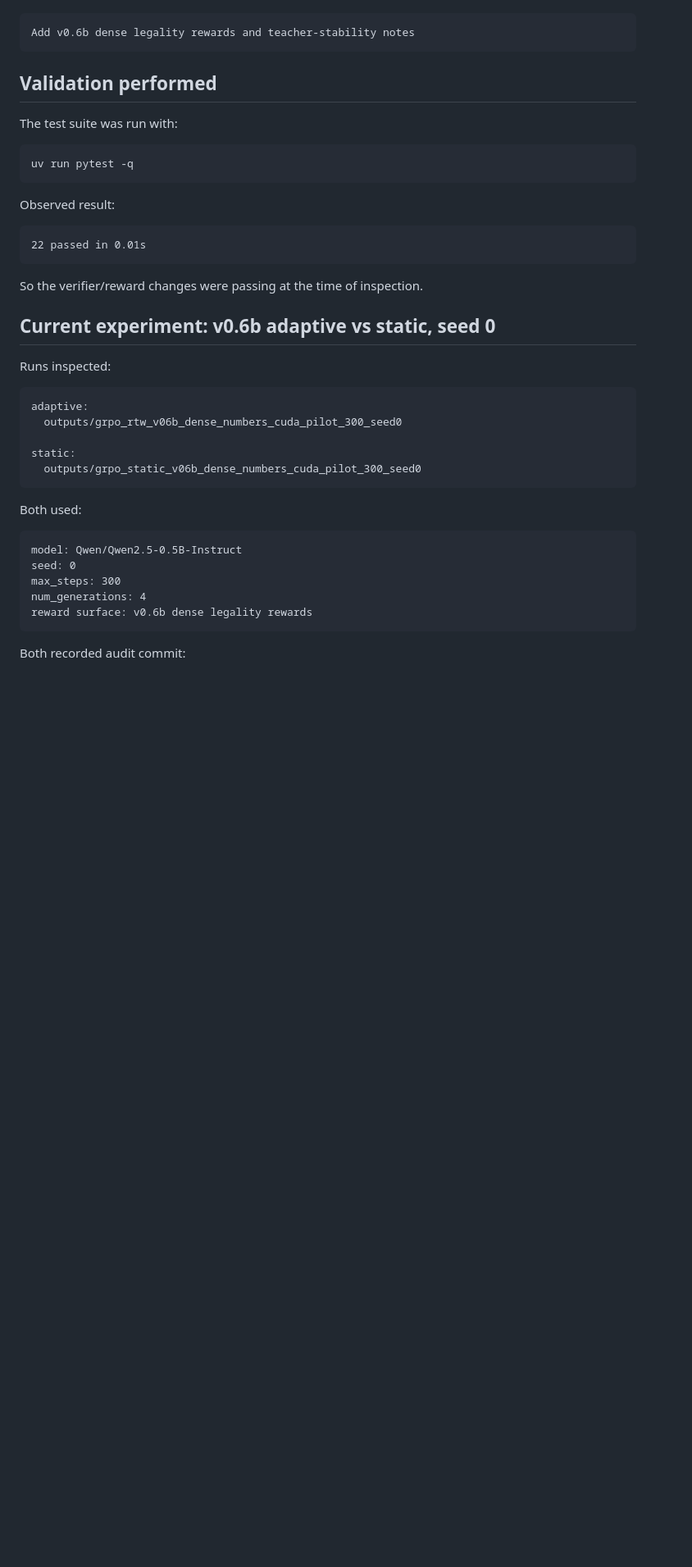
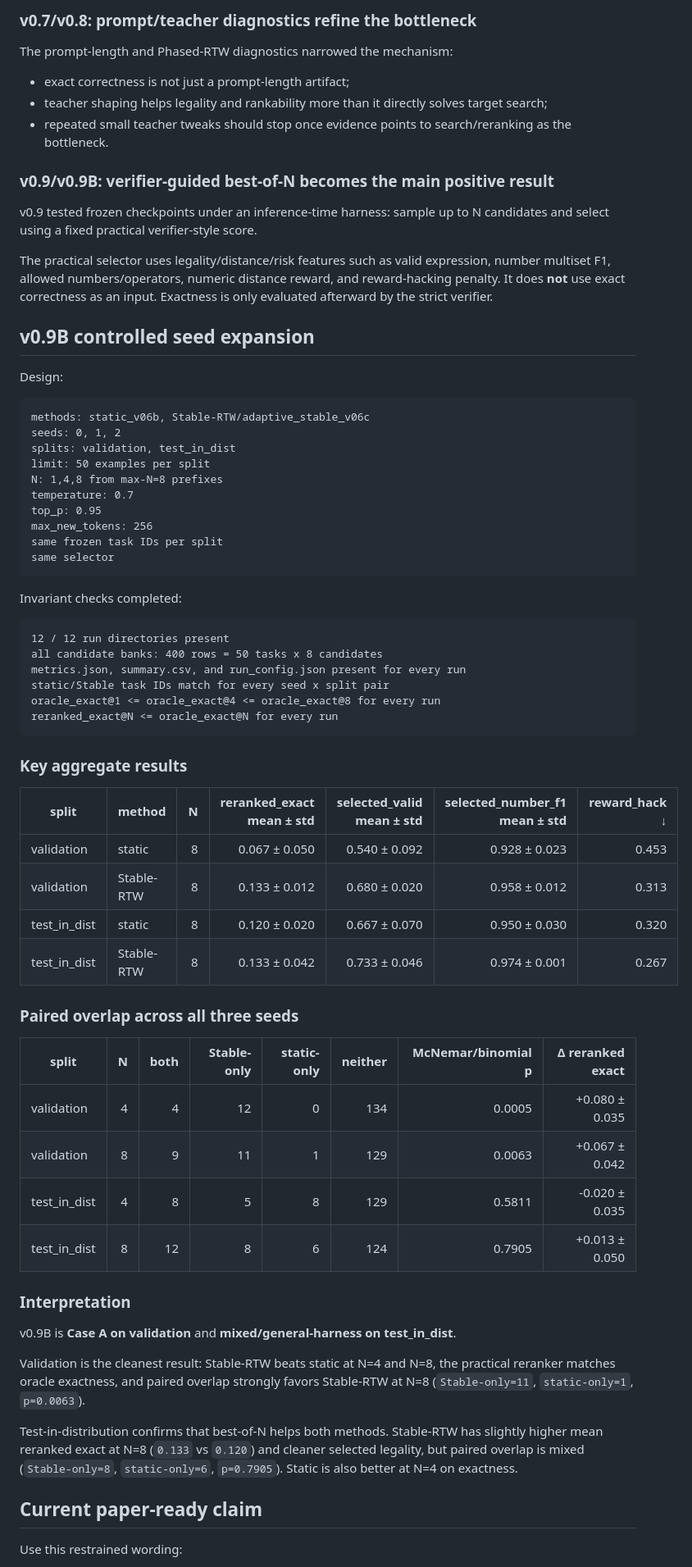
Before and after one commit to linjiw/rtw-llm-research-starter, a Markdown page: docs/CURRENT_PROJECT_STATUS_AND_PAPER_ASSESSMENT.md, the part around one of its changes. Shown at 82% size. Rendered like a GitHub page; blank space fills up the shorter version.

````diff
--- a/docs/CURRENT_PROJECT_STATUS_AND_PAPER_ASSESSMENT.md
+++ b/docs/CURRENT_PROJECT_STATUS_AND_PAPER_ASSESSMENT.md
@@ -59,45 +72,72 @@ Suggested commit theme:
+### v0.7/v0.8: prompt/teacher diagnostics refine the bottleneck
+
+The prompt-length and Phased-RTW diagnostics narrowed the mechanism:
+
+- exact correctness is not just a prompt-length artifact;
+- teacher shaping helps legality and rankability more than it directly solves target search;
+- repeated small teacher tweaks should stop once evidence points to search/reranking as the bottleneck.
+
+### v0.9/v0.9B: verifier-guided best-of-N becomes the main positive result
+
+v0.9 tested frozen checkpoints under an inference-time harness: sample up to N candidates and select using a fixed practical verifier-style score.
+
+The practical selector uses legality/distance/risk features such as valid expression, number multiset F1, allowed numbers/operators, numeric distance reward, and reward-hacking penalty. It does **not** use exact correctness as an input. Exactness is only evaluated afterward by the strict verifier.
+
+## v0.9B controlled seed expansion
+
+Design:
 
 ```text
-Add v0.6b dense legality rewards and teacher-stability notes
+methods: static_v06b, Stable-RTW/adaptive_stable_v06c
+seeds: 0, 1, 2
+splits: validation, test_in_dist
+limit: 50 examples per split
+N: 1,4,8 from max-N=8 prefixes
+temperature: 0.7
+top_p: 0.95
+max_new_tokens: 256
+same frozen task IDs per split
+same selector
 ```
 
-## Validation performed
+Invariant checks completed:
 
-The test suite was run with:
-
-```bash
-uv run pytest -q
+```text
+12 / 12 run directories present
+all candidate banks: 400 rows = 50 tasks x 8 candidates
+metrics.json, summary.csv, and run_config.json present for every run
+static/Stable task IDs match for every seed x split pair
+oracle_exact@1 <= oracle_exact@4 <= oracle_exact@8 for every run
+reranked_exact@N <= oracle_exact@N for every run
 ```
 
-Observed result:
+### Key aggregate results
 
-```text
-22 passed in 0.01s
-```
+| split | method | N | reranked_exact mean ± std | selected_valid mean ± std | selected_number_f1 mean ± std | reward_hack ↓ |
+|---|---|---:|---:|---:|---:|---:|
+| validation | static | 8 | 0.067 ± 0.050 | 0.540 ± 0.092 | 0.928 ± 0.023 | 0.453 |
+| validation | Stable-RTW | 8 | 0.133 ± 0.012 | 0.680 ± 0.020 | 0.958 ± 0.012 | 0.313 |
+| test_in_dist | static | 8 | 0.120 ± 0.020 | 0.667 ± 0.070 | 0.950 ± 0.030 | 0.320 |
+| test_in_dist | Stable-RTW | 8 | 0.133 ± 0.042 | 0.733 ± 0.046 | 0.974 ± 0.001 | 0.267 |
 
-So the verifier/reward changes were passing at the time of inspection.
+### Paired overlap across all three seeds
 
-## Current experiment: v0.6b adaptive vs static, seed 0
+| split | N | both | Stable-only | static-only | neither | McNemar/binomial p | Δ reranked exact |
+|---|---:|---:|---:|---:|---:|---:|---:|
+| validation | 4 | 4 | 12 | 0 | 134 | 0.0005 | +0.080 ± 0.035 |
+| validation | 8 | 9 | 11 | 1 | 129 | 0.0063 | +0.067 ± 0.042 |
+| test_in_dist | 4 | 8 | 5 | 8 | 129 | 0.5811 | -0.020 ± 0.035 |
+| test_in_dist | 8 | 12 | 8 | 6 | 124 | 0.7905 | +0.013 ± 0.050 |
 
-Runs inspected:
+### Interpretation
 
-```text
-adaptive:
-  outputs/grpo_rtw_v06b_dense_numbers_cuda_pilot_300_seed0
+v0.9B is **Case A on validation** and **mixed/general-harness on test_in_dist**.
 
-static:
-  outputs/grpo_static_v06b_dense_numbers_cuda_pilot_300_seed0
-```
+Validation is the cleanest result: Stable-RTW beats static at N=4 and N=8, the practical reranker matches oracle exactness, and paired overlap strongly favors Stable-RTW at N=8 (`Stable-only=11`, `static-only=1`, `p=0.0063`).
 
-Both used:
+Test-in-distribution confirms that best-of-N helps both methods. Stable-RTW has slightly higher mean reranked exact at N=8 (`0.133` vs `0.120`) and cleaner selected legality, but paired overlap is mixed (`Stable-only=8`, `static-only=6`, `p=0.7905`). Static is also better at N=4 on exactness.
 
-```text
-model: Qwen/Qwen2.5-0.5B-Instruct
-seed: 0
-max_steps: 300
-num_generations: 4
-reward surface: v0.6b dense legality rewards
-```
+## Current paper-ready claim
 
-Both recorded audit commit:
+Use this restrained wording:
 
````
Also changed, not shown: other parts of docs/CURRENT_PROJECT_STATUS_AND_PAPER_ASSESSMENT.md (+59 -291 lines), README.md (+10 -0 lines).
